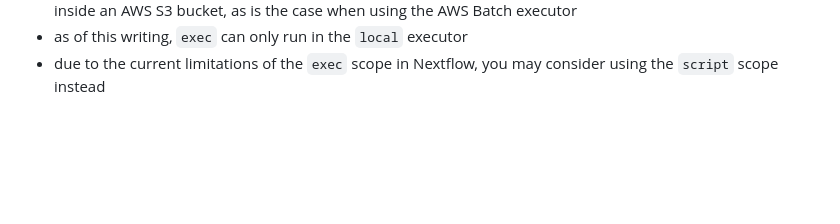
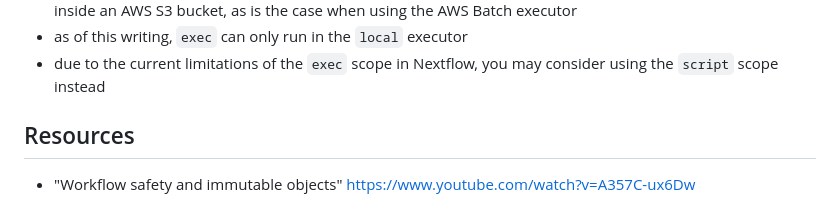
Before and after one commit to stevekm/nextflow-demos, a Markdown page: metaMap-write-JSON/README.md, the part around the change. Rendered like a GitHub page; blank space fills up the shorter version.

```diff
--- a/metaMap-write-JSON/README.md
+++ b/metaMap-write-JSON/README.md
@@ -49,3 +49,8 @@ Some important notes;
 - as of this writing, `exec` writing to `task.workDir` does not appear to work when running with `-work-dir` inside an AWS S3 bucket, as is the case when using the AWS Batch executor
 - as of this writing, `exec` can only run in the `local` executor
 - due to the current limitations of the `exec` scope in Nextflow, you may consider using the `script` scope instead
+
+
+## Resources
+
+- "Workflow safety and immutable objects" https://www.youtube.com/watch?v=A357C-ux6Dw
```
